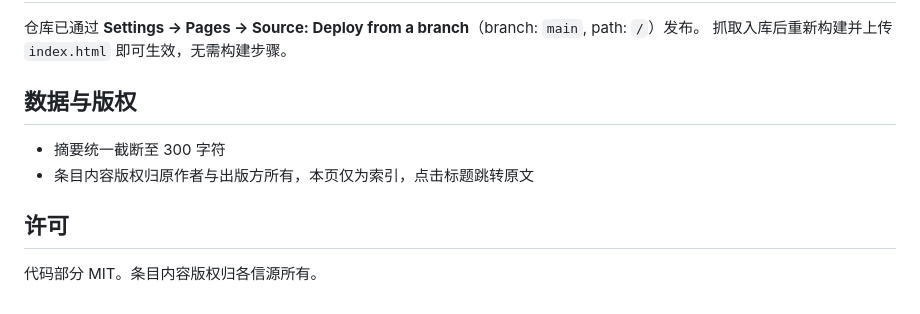
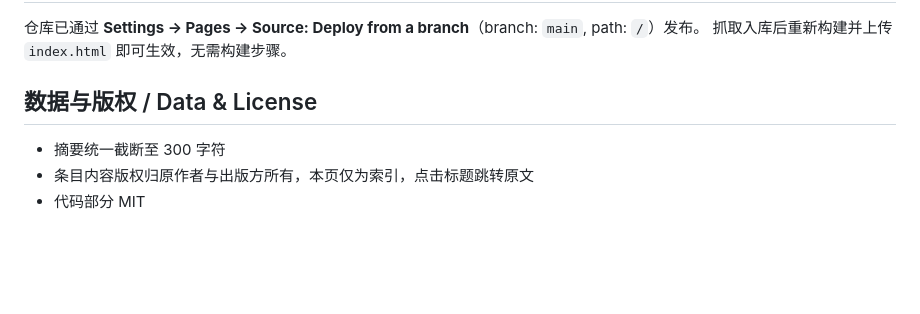
Before and after one commit to AIScience2026/rss-insight-radar, a Markdown page: README.md, the part around one of its changes. GitHub-like rendering; blank space fills up the shorter version.

```diff
--- a/README.md
+++ b/README.md
@@ -63,11 +86,8 @@ python build_site.py
 仓库已通过 **Settings → Pages → Source: Deploy from a branch**（branch: `main`, path: `/`）发布。
 抓取入库后重新构建并上传 `index.html` 即可生效，无需构建步骤。
 
-## 数据与版权
+## 数据与版权 / Data & License
 
 - 摘要统一截断至 300 字符
 - 条目内容版权归原作者与出版方所有，本页仅为索引，点击标题跳转原文
-
-## 许可
-
-代码部分 MIT。条目内容版权归各信源所有。
+- 代码部分 MIT
```
Also changed, not shown: other parts of README.md (+49 -26 lines).
